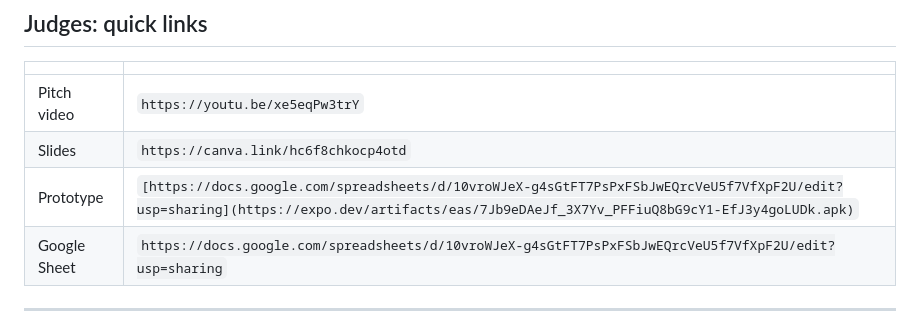
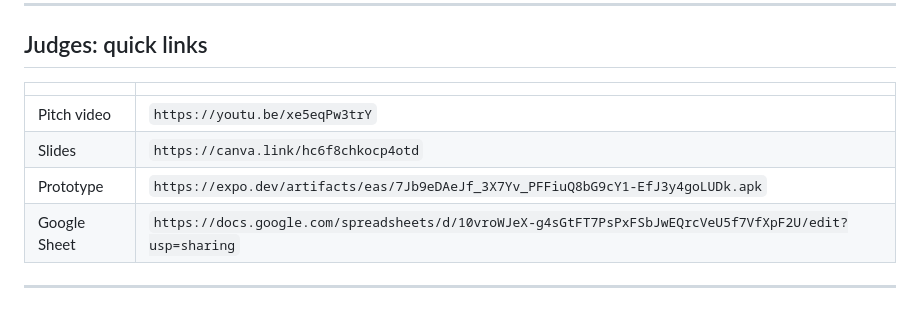
Before and after one commit to FkzAan/SquadUp, a Markdown page: README.md, the part around the change. GitHub-like rendering.

Commit message:
Fix prototype link formatting in README.md

```diff
--- a/README.md
+++ b/README.md
@@ -16,7 +16,7 @@ SDP University Hackathon 2026 · Sime Darby Property · Theme 1: PEOPLE
 |---|---|
 | Pitch video | `https://youtu.be/xe5eqPw3trY` |
 | Slides | `https://canva.link/hc6f8chkocp4otd` |
-| Prototype | `[https://docs.google.com/spreadsheets/d/10vroWJeX-g4sGtFT7PsPxFSbJwEQrcVeU5f7VfXpF2U/edit?usp=sharing](https://expo.dev/artifacts/eas/7Jb9eDAeJf_3X7Yv_PFFiuQ8bG9cY1-EfJ3y4goLUDk.apk)` |
+| Prototype | `https://expo.dev/artifacts/eas/7Jb9eDAeJf_3X7Yv_PFFiuQ8bG9cY1-EfJ3y4goLUDk.apk` |
 | Google Sheet | `https://docs.google.com/spreadsheets/d/10vroWJeX-g4sGtFT7PsPxFSbJwEQrcVeU5f7VfXpF2U/edit?usp=sharing` |
 ---
 
```
